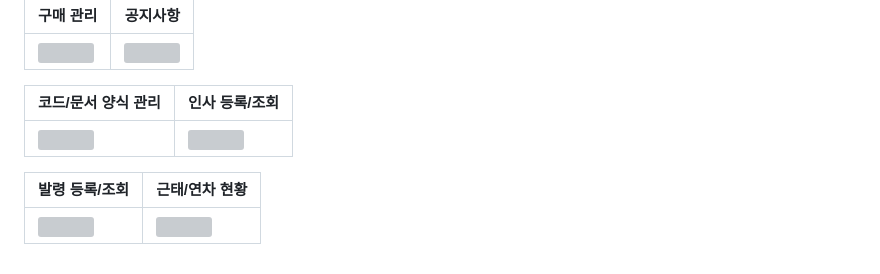
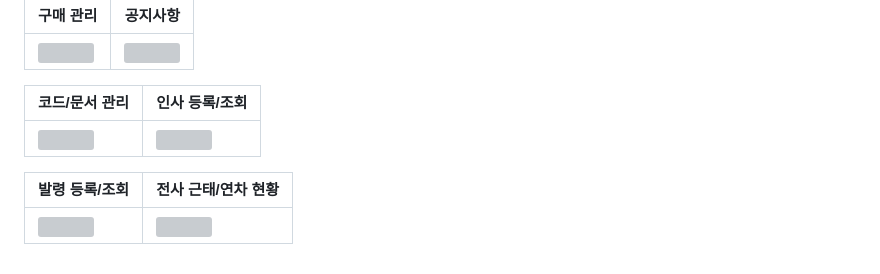
Before and after one commit to neck950728/Seongho, a Markdown page: README.md, the part around the change. Drawn GitHub-style; grey boxes are pictures that could not be loaded.

```diff
--- a/README.md
+++ b/README.md
@@ -156,10 +156,10 @@
 |---|---|
 <img src="https://github.com/neck950728/Seongho/assets/151998896/984f2058-4577-448e-aa9d-50d1d71f3ee5" width="387.5">|<img src="https://github.com/neck950728/Seongho/assets/151998896/6e8b0841-bf44-4c57-8778-6d1c30b410cd" width="387.5">|
 
-|코드/문서 양식 관리|인사 등록/조회|
+|코드/문서 관리|인사 등록/조회|
 |---|---|
 <img src="https://github.com/neck950728/Seongho/assets/151998896/3da6053e-c48e-4eeb-8e70-74dee5fa195a" width="387.5">|<img src="https://github.com/neck950728/Seongho/assets/151998896/707f2455-7ff7-4ebe-83e1-7de0dd4f8bda" width="387.5">|
 
-|발령 등록/조회|근태/연차 현황|
+|발령 등록/조회|전사 근태/연차 현황|
 |---|---|
 <img src="https://github.com/neck950728/Seongho/assets/151998896/4cb065bc-3f46-4f1f-9f84-2181884e51a3" width="387.5">|<img src="https://github.com/neck950728/Seongho/assets/151998896/27dfe162-edc2-4b18-8af7-77fccfbf0c75" width="387.5">|
```
